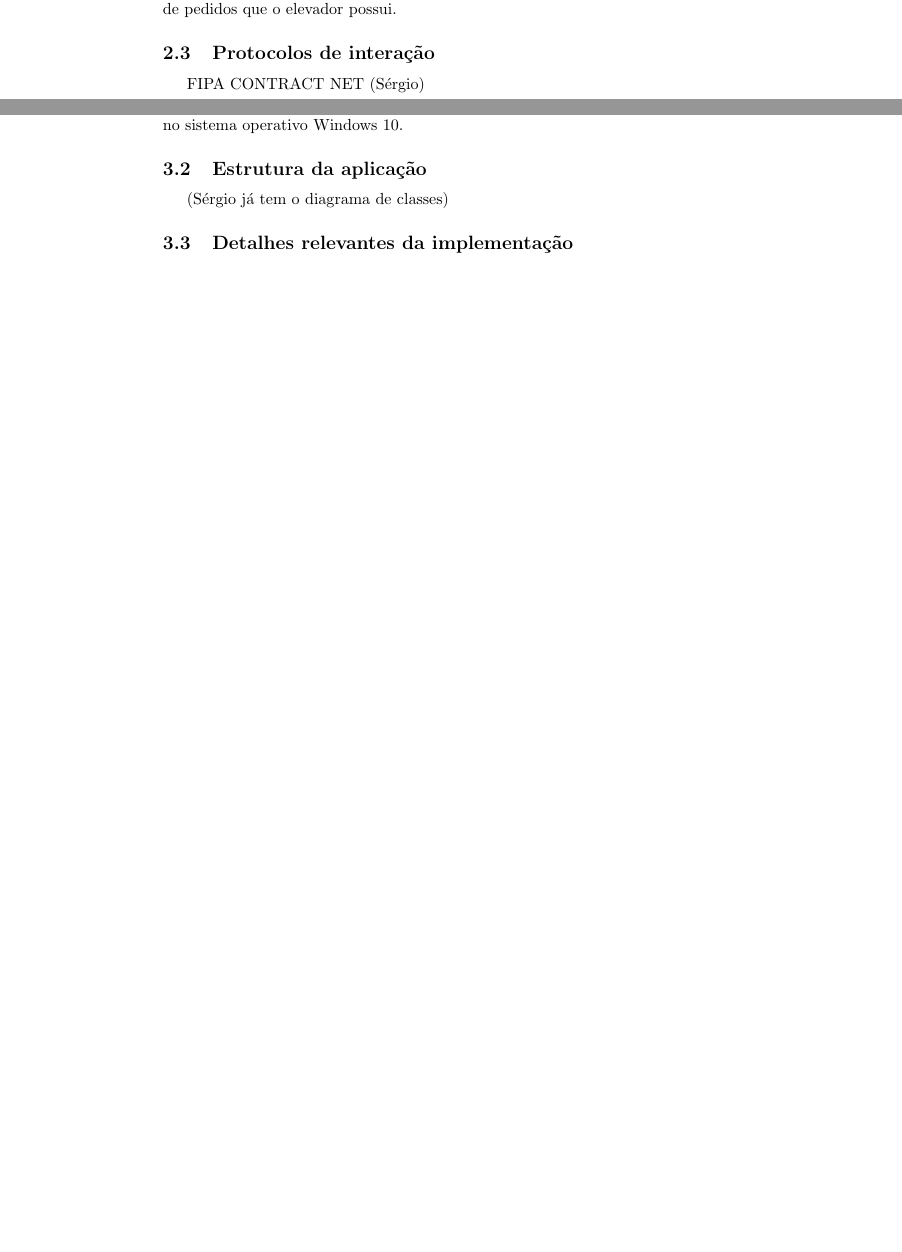
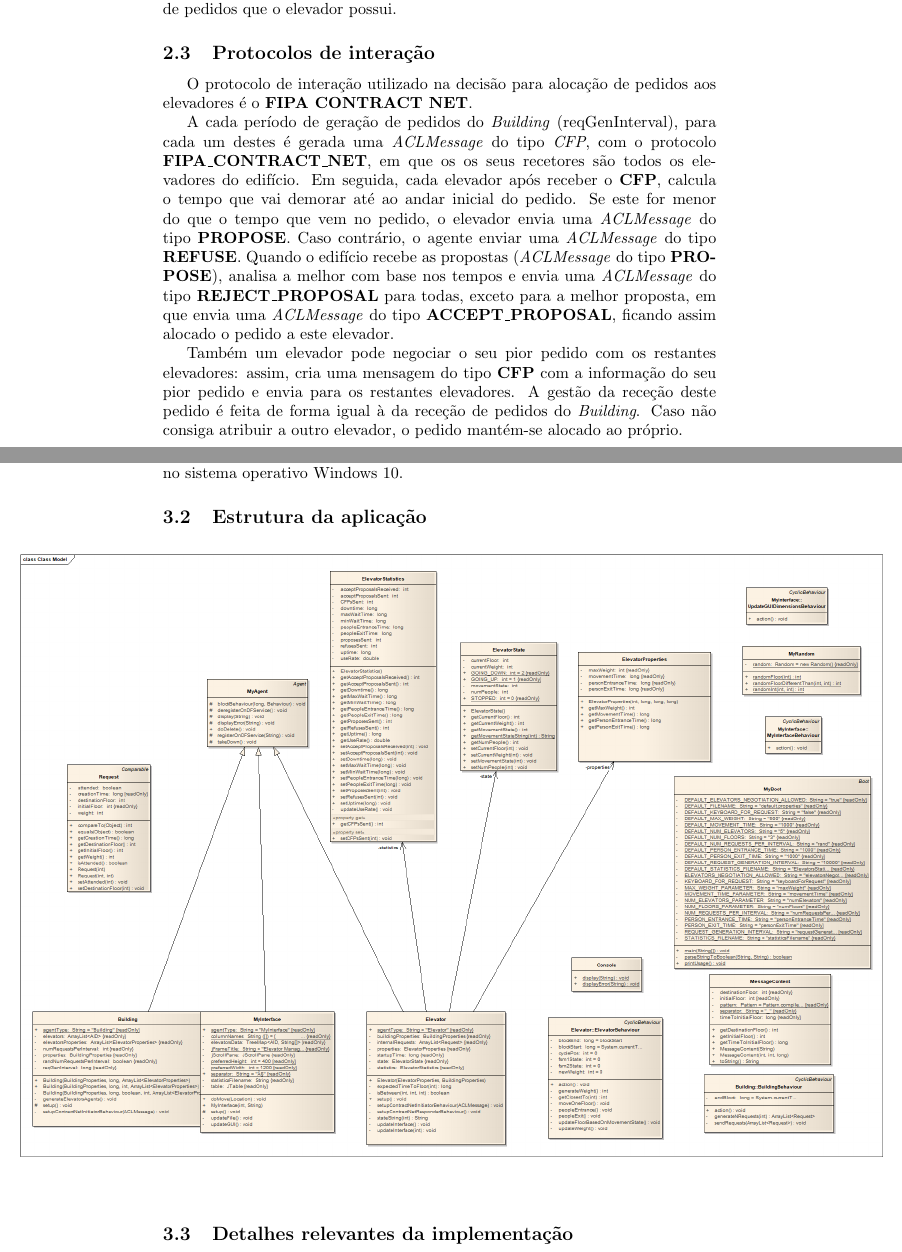
Before and after one commit to LuisVilarBarbosa/AIAD, a LaTeX document (Relatório Final/Relatorio Final.tex): two parts of pages 6 and 7 of 11, joined at a grey line, cut so that both start at the same text, the shorter picture padded with empty space. Compiled offline with pdfLaTeX.

Commit message:
Working on final report
Class model added
Interaction protocols added

```diff
--- a/Relatório Final/Relatorio Final.tex
+++ b/Relatório Final/Relatorio Final.tex
@@ -136,7 +136,11 @@ A \textbf{segunda} estratégia irá estimar o tempo que o elevador demoraria a r
 
 \subsection{Protocolos de interação}
 
-FIPA CONTRACT NET (Sérgio)
+O protocolo de interação utilizado na decisão para alocação de pedidos aos elevadores é o \textbf{FIPA CONTRACT NET}.
+
+A cada período de geração de pedidos do \textit{Building} (reqGenInterval), para cada um destes é gerada uma \textit{ACLMessage} do tipo \textit{CFP}, com o protocolo \textbf{FIPA\_CONTRACT\_NET}, em que os os seus recetores são todos os elevadores do edifício. Em seguida, cada elevador após receber o \textbf{CFP}, calcula o tempo que vai demorar até ao andar inicial do pedido. Se este for menor do que o tempo que vem no pedido, o elevador envia uma \textit{ACLMessage} do tipo \textbf{PROPOSE}. Caso contrário, o agente enviar uma \textit{ACLMessage} do tipo \textbf{REFUSE}. Quando o edifício recebe as propostas (\textit{ACLMessage} do tipo \textbf{PROPOSE}), analisa a melhor com base nos tempos e envia uma \textit{ACLMessage} do tipo \textbf{REJECT\_PROPOSAL} para todas, exceto para a melhor proposta, em que envia uma \textit{ACLMessage} do tipo \textbf{ACCEPT\_PROPOSAL}, ficando assim alocado o pedido a este elevador.
+
+Também um elevador pode negociar o seu pior pedido com os restantes elevadores: assim, cria uma mensagem do tipo \textbf{CFP} com a informação do seu pior pedido e envia para os restantes elevadores. A gestão da receção deste pedido é feita de forma igual à da receção de pedidos do \textit{Building}. Caso não consiga atribuir a outro elevador, o pedido mantém-se alocado ao próprio.
 
 \newpage
 
@@ -151,7 +155,10 @@ O projeto foi desenvolvido utilizando o IntelliJ IDEA Community Edition no siste
 
 \subsection{Estrutura da aplicação}
 
-(Sérgio já tem o diagrama de classes)
+\begin{center}
+\hspace*{-3.2cm}
+	\includegraphics[scale=0.3]{class_model.png}\linebreak\linebreak
+\end{center}
 
 \subsection{Detalhes relevantes da implementação}
 
```
Also changed, not shown: Relatório Final/Relatorio Final.pdf, Relatório Final/class_model.png (added).
